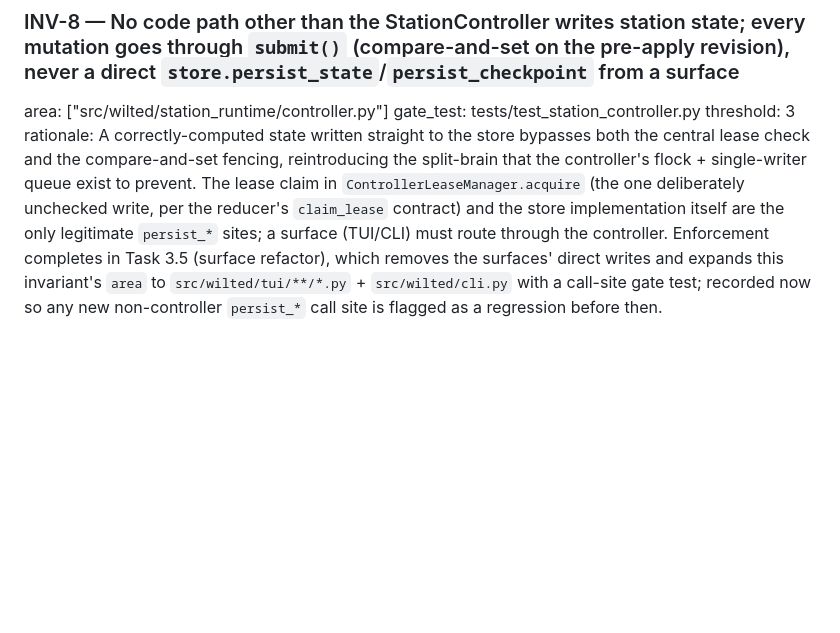
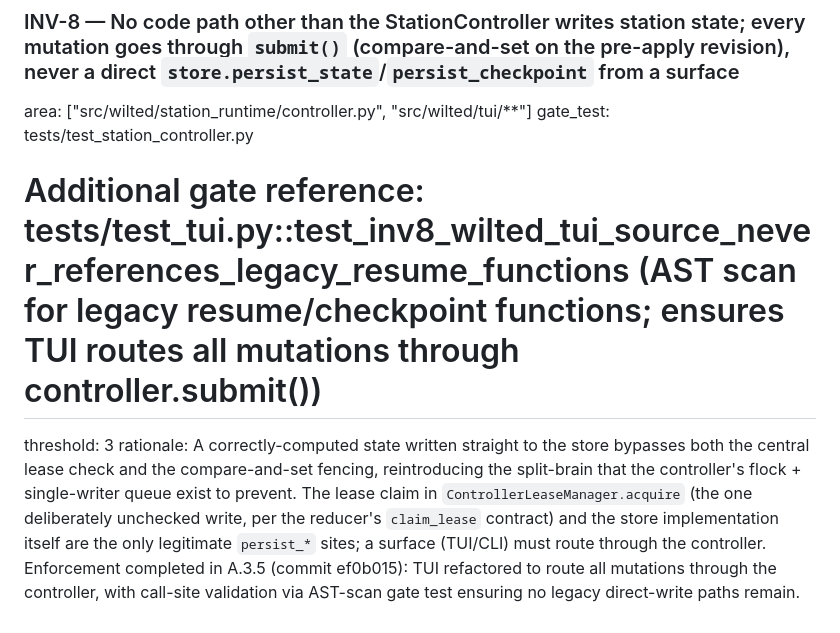
Before and after one commit to dave-schmidt-dev/wilted, a Markdown page: INVARIANTS.md, the part around the change. Drawn GitHub-style; blank space fills up the shorter version.

Commit message:
Finalize INV-8: TUI routed through controller (A.3.5), AST-scan gate ref
Expand INV-8 area to src/wilted/tui/**, reference the AST-scan gate test
(test_tui.py::test_inv8_wilted_tui_source_never_references_legacy_resume_functions),
and update the rationale from 'enforcement completes in 3.5' to 'completed
in A.3.5 (ef0b015)'. Doc catch-up for the already-shipped reroute.

```diff
--- a/INVARIANTS.md
+++ b/INVARIANTS.md
@@ -49,7 +49,8 @@ threshold: 3
 rationale: `reducer.apply` is pure and centrally lease-checked, but that only yields a correct single-writer sequence if exactly one thread ever calls it. Two producers each reading revision N, both applying, and both persisting would let one silently lose the update — the store's compare-and-set catches the second only *because* the drain loop is the one serialization point in front of `apply`. Any second `apply` call site, or any producer that enqueues past the controller, reintroduces the lost-update/split-brain race the controller exists to prevent. Corollary (relied on by the persist path): `station_revision` advances on *every* accepted mutation and only on accepted mutations, so the controller can detect accept-vs-reject by the revision delta and the CAS fencing token stays monotonic (a Stop/handoff that changed lifecycle without bumping the revision was a real defect — a stopped station reloaded as playing, an acknowledged handoff was lost on disk).
 
 ### INV-8 — No code path other than the StationController writes station state; every mutation goes through `submit()` (compare-and-set on the pre-apply revision), never a direct `store.persist_state`/`persist_checkpoint` from a surface
-area: ["src/wilted/station_runtime/controller.py"]
+area: ["src/wilted/station_runtime/controller.py", "src/wilted/tui/**"]
 gate_test: tests/test_station_controller.py
+# Additional gate reference: tests/test_tui.py::test_inv8_wilted_tui_source_never_references_legacy_resume_functions (AST scan for legacy resume/checkpoint functions; ensures TUI routes all mutations through controller.submit())
 threshold: 3
-rationale: A correctly-computed state written straight to the store bypasses both the central lease check and the compare-and-set fencing, reintroducing the split-brain that the controller's flock + single-writer queue exist to prevent. The lease claim in `ControllerLeaseManager.acquire` (the one deliberately unchecked write, per the reducer's `claim_lease` contract) and the store implementation itself are the only legitimate `persist_*` sites; a surface (TUI/CLI) must route through the controller. Enforcement completes in Task 3.5 (surface refactor), which removes the surfaces' direct writes and expands this invariant's `area` to `src/wilted/tui/**/*.py` + `src/wilted/cli.py` with a call-site gate test; recorded now so any new non-controller `persist_*` call site is flagged as a regression before then.
+rationale: A correctly-computed state written straight to the store bypasses both the central lease check and the compare-and-set fencing, reintroducing the split-brain that the controller's flock + single-writer queue exist to prevent. The lease claim in `ControllerLeaseManager.acquire` (the one deliberately unchecked write, per the reducer's `claim_lease` contract) and the store implementation itself are the only legitimate `persist_*` sites; a surface (TUI/CLI) must route through the controller. Enforcement completed in A.3.5 (commit ef0b015): TUI refactored to route all mutations through the controller, with call-site validation via AST-scan gate test ensuring no legacy direct-write paths remain.
```
